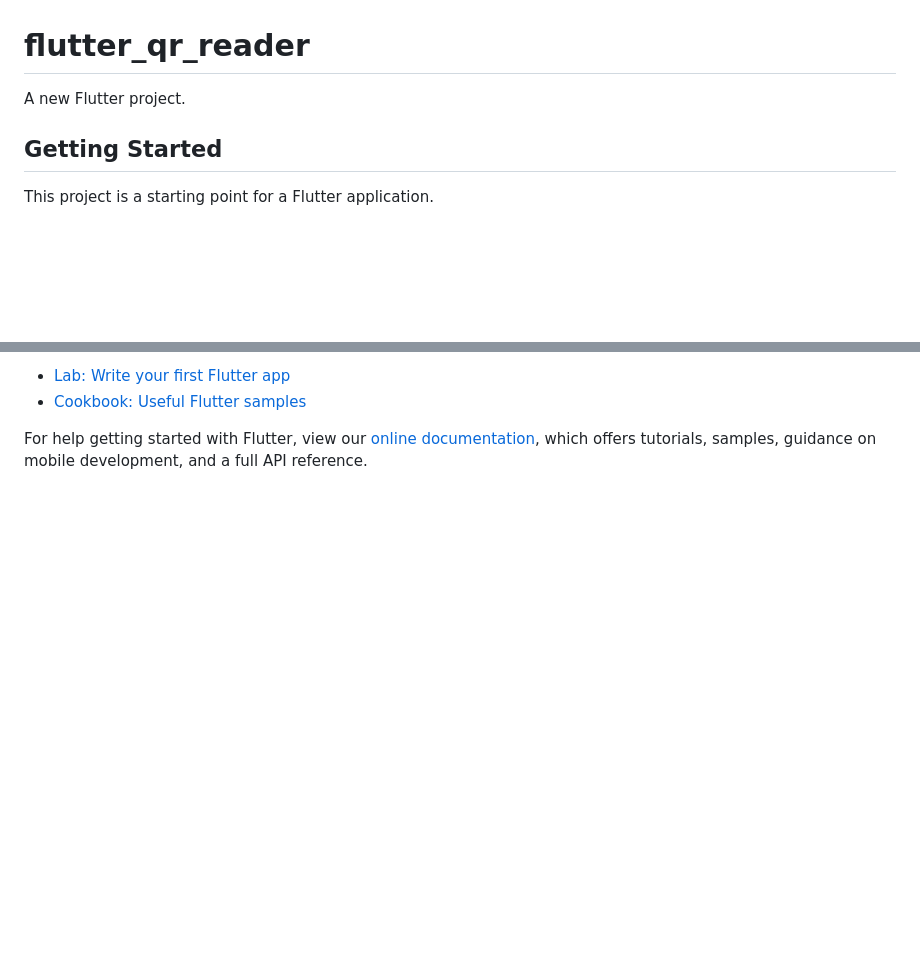
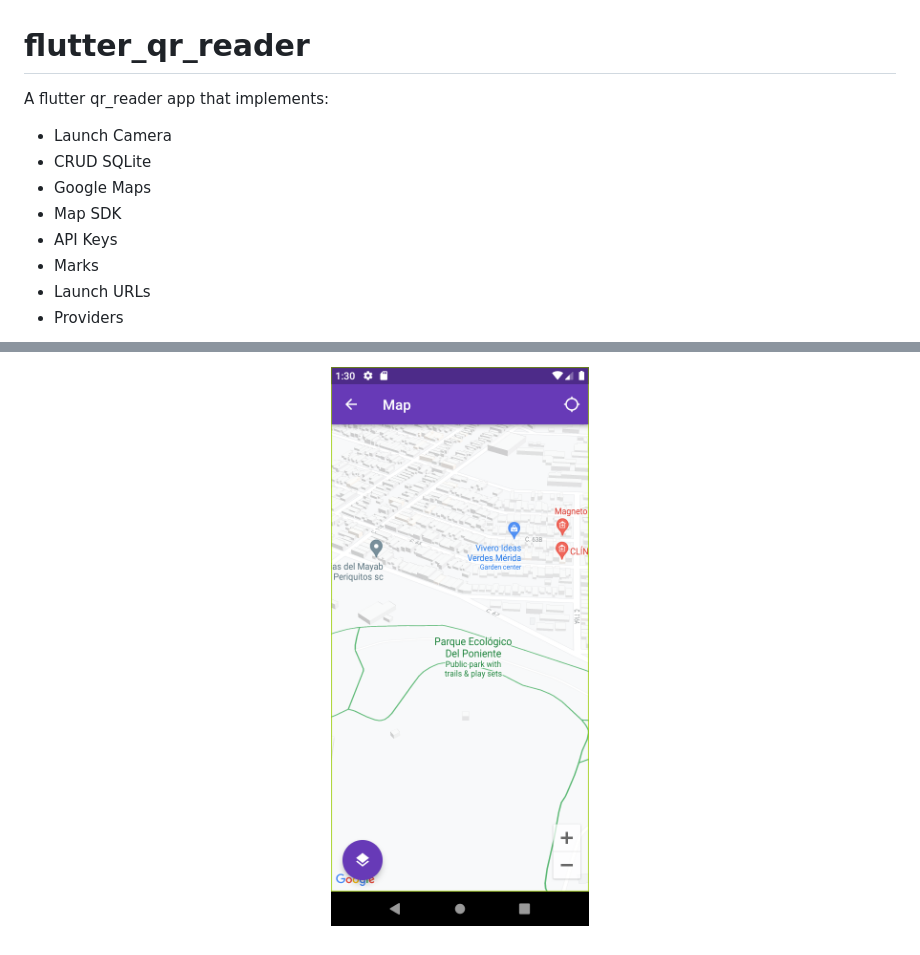
Before and after one commit to danielcaamal/flutter_projects, a Markdown page: flutter_qr_reader/README.md, 2 parts joined by grey strips. Drawn GitHub-style; pictures changed too: flutter_qr_reader/qr_app_2.png (added); blank space fills up the shorter version.

Commit message:
Readme's modificados

```diff
--- a/flutter_qr_reader/README.md
+++ b/flutter_qr_reader/README.md
@@ -1,8 +1,14 @@
 # flutter_qr_reader
 
-A new Flutter project.
+A flutter qr_reader app that implements:
 
-## Getting Started
+- Launch Camera
+- CRUD SQLite
+- Google Maps
+- Map SDK
+- API Keys
+- Marks
+- Launch URLs
+- Providers
 
-This project is a starting point for a Flutter application.
 
@@ -10,7 +20,6 @@ A few resources to get you started if this is your first Flutter project:
 
-- [Lab: Write your first Flutter app](https://flutter.dev/docs/get-started/codelab)
-- [Cookbook: Useful Flutter samples](https://flutter.dev/docs/cookbook)
-
-For help getting started with Flutter, view our
-[online documentation](https://flutter.dev/docs), which offers tutorials,
-samples, guidance on mobile development, and a full API reference.
+<p align="center">
+    <img src="./qr_app_2.png"
+        alt="Example Flutter app"
+        style="float: left; margin-right: 10px; height: 500px"/>
+</p>
```
Also changed, not shown: other parts of flutter_qr_reader/README.md (+5 -1 lines), README.md (+2 -0 lines), flutter_qr_reader/qr_app_1.png (added).
